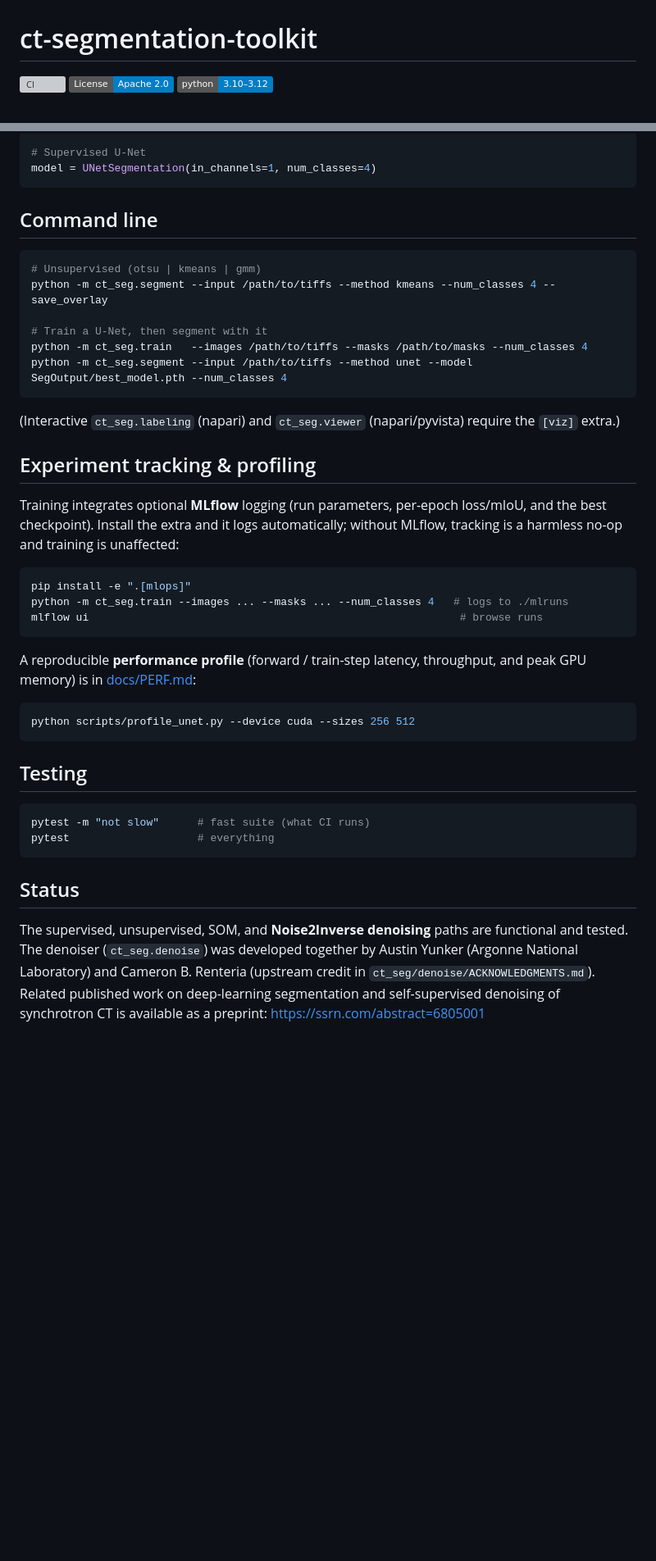
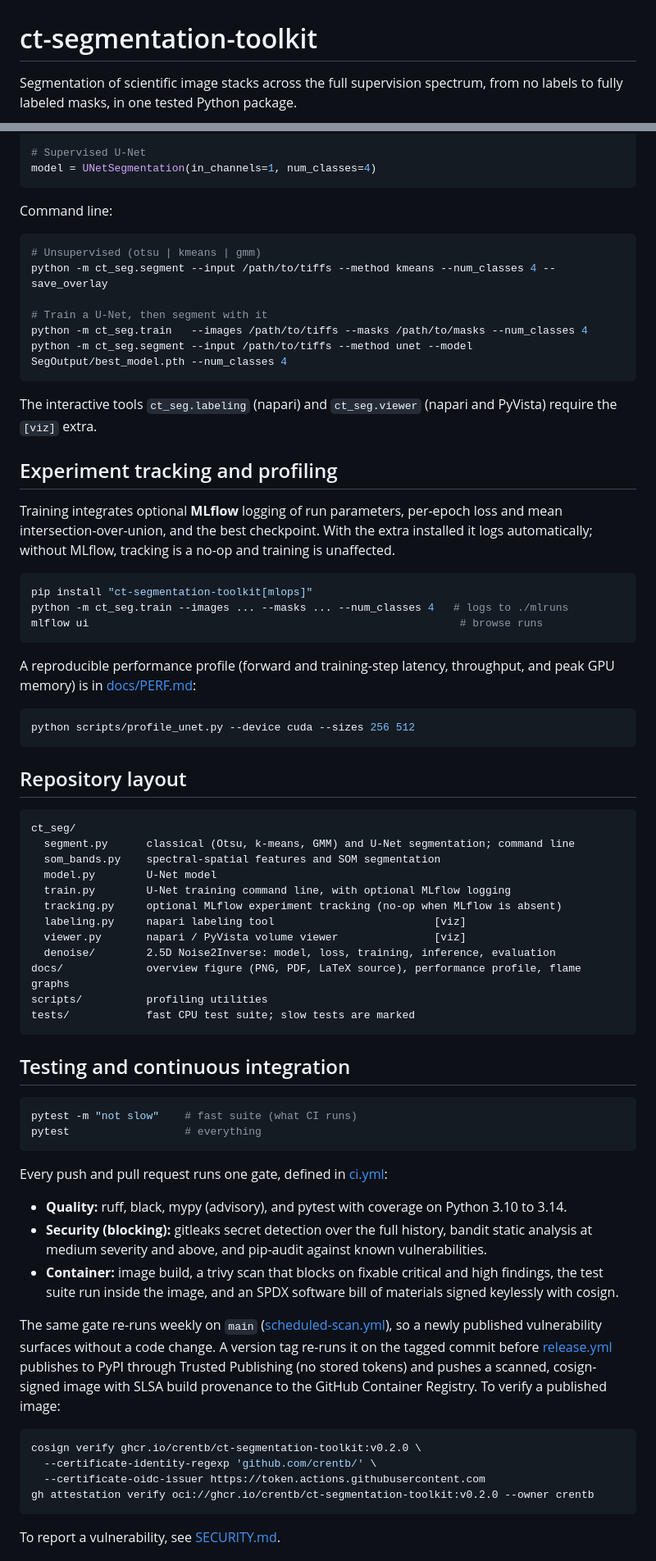
Before and after one commit to crentb/ct-segmentation-toolkit, a Markdown page: README.md, 2 parts joined by grey strips. Shown at 82% size. GitHub-like rendering; badges without logos; blank space fills up the shorter version; grey boxes are pictures that could not be loaded.

````diff
--- a/README.md
+++ b/README.md
@@ -1,6 +1,4 @@
 # ct-segmentation-toolkit
 
-[![CI](https://github.com/crentb/ct-segmentation-toolkit/actions/workflows/ci.yml/badge.svg)](https://github.com/crentb/ct-segmentation-toolkit/actions/workflows/ci.yml)
-[![License: Apache 2.0](https://img.shields.io/badge/License-Apache_2.0-blue.svg)](LICENSE)
-[![Python](https://img.shields.io/badge/python-3.10%E2%80%933.12-blue.svg)](pyproject.toml)
+Segmentation of scientific image stacks across the full supervision spectrum, from no labels to fully labeled masks, in one tested Python package.
 
@@ -53,7 +70,7 @@ band_map = som_segment(volume[0], n_clusters=4)
 model = UNetSegmentation(in_channels=1, num_classes=4)
 ```
 
-## Command line
+Command line:
 
 ```bash
 # Unsupervised (otsu | kmeans | gmm)
@@ -64,40 +81,62 @@ python -m ct_seg.train   --images /path/to/tiffs --masks /path/to/masks --num_cl
 python -m ct_seg.segment --input /path/to/tiffs --method unet --model SegOutput/best_model.pth --num_classes 4
 ```
 
-(Interactive `ct_seg.labeling` (napari) and `ct_seg.viewer` (napari/pyvista) require the
-`[viz]` extra.)
+The interactive tools `ct_seg.labeling` (napari) and `ct_seg.viewer` (napari and PyVista) require the `[viz]` extra.
 
-## Experiment tracking & profiling
+## Experiment tracking and profiling
 
-Training integrates optional **MLflow** logging (run parameters, per-epoch loss/mIoU,
-and the best checkpoint). Install the extra and it logs automatically; without MLflow,
-tracking is a harmless no-op and training is unaffected:
+Training integrates optional **MLflow** logging of run parameters, per-epoch loss and mean intersection-over-union, and the best checkpoint. With the extra installed it logs automatically; without MLflow, tracking is a no-op and training is unaffected.
 
 ```bash
-pip install -e ".[mlops]"
+pip install "ct-segmentation-toolkit[mlops]"
 python -m ct_seg.train --images ... --masks ... --num_classes 4   # logs to ./mlruns
 mlflow ui                                                          # browse runs
 ```
 
-A reproducible **performance profile** (forward / train-step latency, throughput, and
-peak GPU memory) is in [docs/PERF.md](docs/PERF.md):
+A reproducible performance profile (forward and training-step latency, throughput, and peak GPU memory) is in [docs/PERF.md](docs/PERF.md):
 
 ```bash
 python scripts/profile_unet.py --device cuda --sizes 256 512
 ```
 
-## Testing
+## Repository layout
+
+```text
+ct_seg/
+  segment.py      classical (Otsu, k-means, GMM) and U-Net segmentation; command line
+  som_bands.py    spectral-spatial features and SOM segmentation
+  model.py        U-Net model
+  train.py        U-Net training command line, with optional MLflow logging
+  tracking.py     optional MLflow experiment tracking (no-op when MLflow is absent)
+  labeling.py     napari labeling tool                         [viz]
+  viewer.py       napari / PyVista volume viewer               [viz]
+  denoise/        2.5D Noise2Inverse: model, loss, training, inference, evaluation
+docs/             overview figure (PNG, PDF, LaTeX source), performance profile, flame graphs
+scripts/          profiling utilities
+tests/            fast CPU test suite; slow tests are marked
+```
+
+## Testing and continuous integration
 
 ```bash
-pytest -m "not slow"      # fast suite (what CI runs)
-pytest                    # everything
+pytest -m "not slow"    # fast suite (what CI runs)
+pytest                  # everything
 ```
 
-## Status
+Every push and pull request runs one gate, defined in [ci.yml](.github/workflows/ci.yml):
 
-The supervised, unsupervised, SOM, and **Noise2Inverse denoising** paths are functional and
-tested. The denoiser (`ct_seg.denoise`) was developed together by Austin Yunker (Argonne
-National Laboratory) and Cameron B. Renteria (upstream credit in
-`ct_seg/denoise/ACKNOWLEDGMENTS.md`). Related published work on deep-learning
-segmentation and self-supervised denoising of synchrotron CT is available as a preprint:
-https://ssrn.com/abstract=6805001
+- **Quality:** ruff, black, mypy (advisory), and pytest with coverage on Python 3.10 to 3.14.
+- **Security (blocking):** gitleaks secret detection over the full history, bandit static analysis at medium severity and above, and pip-audit against known vulnerabilities.
+- **Container:** image build, a trivy scan that blocks on fixable critical and high findings, the test suite run inside the image, and an SPDX software bill of materials signed keylessly with cosign.
+
+The same gate re-runs weekly on `main` ([scheduled-scan.yml](.github/workflows/scheduled-scan.yml)), so a newly published vulnerability surfaces without a code change. A version tag re-runs it on the tagged commit before [release.yml](.github/workflows/release.yml) publishes to PyPI through Trusted Publishing (no stored tokens) and pushes a scanned, cosign-signed image with SLSA build provenance to the GitHub Container Registry. To verify a published image:
+
+```bash
+cosign verify ghcr.io/crentb/ct-segmentation-toolkit:v0.2.0 \
+  --certificate-identity-regexp 'github.com/crentb/' \
+  --certificate-oidc-issuer https://token.actions.githubusercontent.com
+gh attestation verify oci://ghcr.io/crentb/ct-segmentation-toolkit:v0.2.0 --owner crentb
+```
+
+To report a vulnerability, see [SECURITY.md](SECURITY.md).
+
````
Also changed, not shown: other parts of README.md (+58 -26 lines), CHANGELOG.md (+18 -0 lines), SECURITY.md (added, +20 -0 lines), docs/figures/ct_segmentation_pipeline.png, 10 other files.
